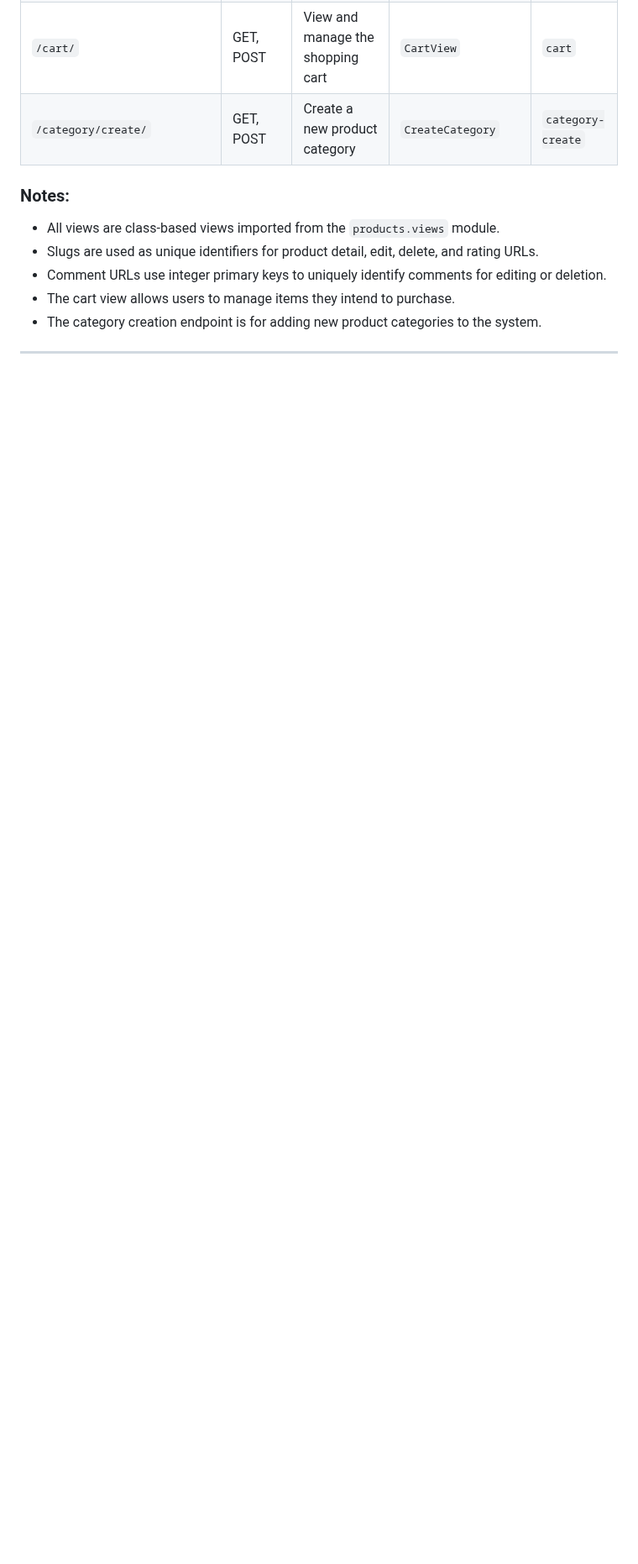
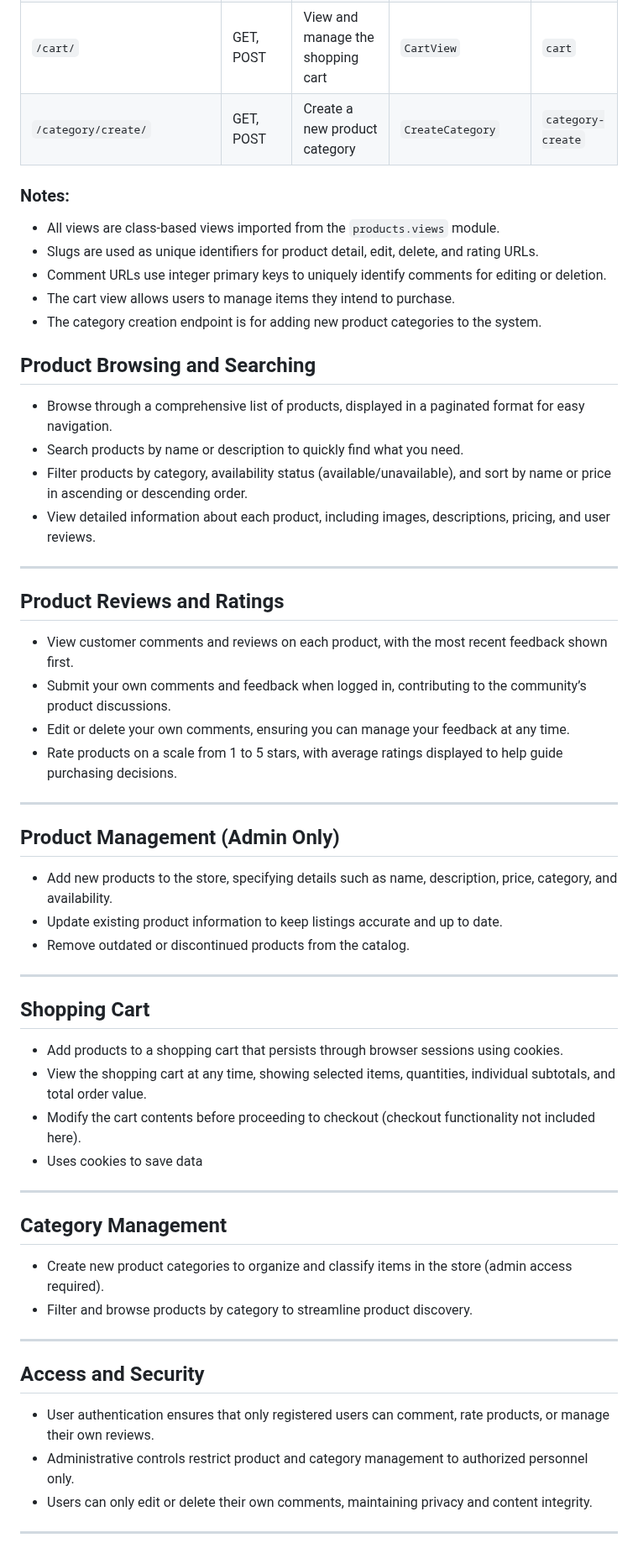
Before and after one commit to Kiuliumov/CantinaShop, a Markdown page: README.md, the part around the change. Shown at 84% size. Drawn GitHub-style; blank space fills up the shorter version.

```diff
--- a/README.md
+++ b/README.md
@@ -314,4 +314,50 @@ The product app provides the following URL endpoints for managing products, comm
 - The cart view allows users to manage items they intend to purchase.
 - The category creation endpoint is for adding new product categories to the system.
 
+## Product Browsing and Searching
+- Browse through a comprehensive list of products, displayed in a paginated format for easy navigation.
+- Search products by name or description to quickly find what you need.
+- Filter products by category, availability status (available/unavailable), and sort by name or price in ascending or descending order.
+- View detailed information about each product, including images, descriptions, pricing, and user reviews.
 ---
+
+## Product Reviews and Ratings
+
+- View customer comments and reviews on each product, with the most recent feedback shown first.
+- Submit your own comments and feedback when logged in, contributing to the community’s product discussions.
+- Edit or delete your own comments, ensuring you can manage your feedback at any time.
+- Rate products on a scale from 1 to 5 stars, with average ratings displayed to help guide purchasing decisions.
+
+---
+
+## Product Management (Admin Only)
+
+- Add new products to the store, specifying details such as name, description, price, category, and availability.
+- Update existing product information to keep listings accurate and up to date.
+- Remove outdated or discontinued products from the catalog.
+
+---
+
+## Shopping Cart
+
+- Add products to a shopping cart that persists through browser sessions using cookies.
+- View the shopping cart at any time, showing selected items, quantities, individual subtotals, and total order value.
+- Modify the cart contents before proceeding to checkout (checkout functionality not included here).
+- Uses cookies to save data
+
+---
+
+## Category Management
+
+- Create new product categories to organize and classify items in the store (admin access required).
+- Filter and browse products by category to streamline product discovery.
+
+---
+
+## Access and Security
+
+- User authentication ensures that only registered users can comment, rate products, or manage their own reviews.
+- Administrative controls restrict product and category management to authorized personnel only.
+- Users can only edit or delete their own comments, maintaining privacy and content integrity.
+
+---
```
